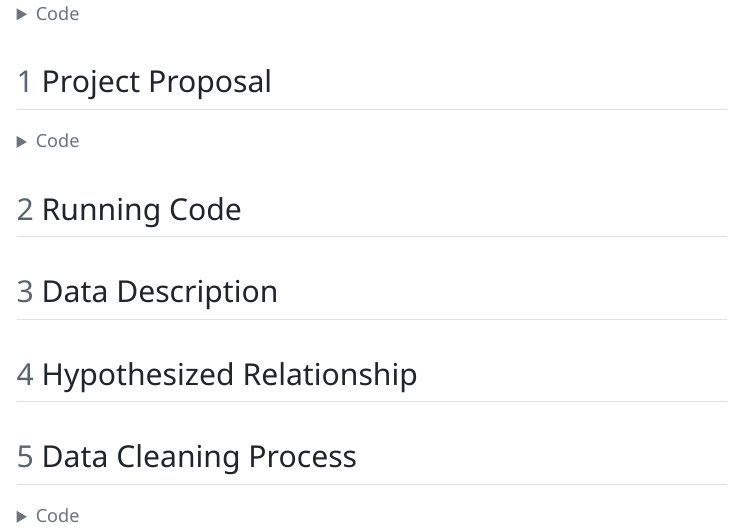
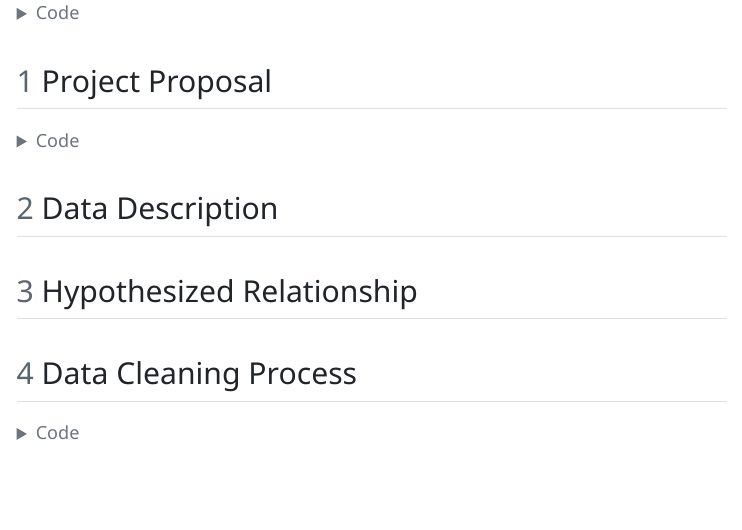
Before and after one commit to GioThai/stat-331-PA6, a Quarto document (final_proj_data.qmd): the page in a window 1100 px wide, from 430 px down before the commit and from 140 px down after it, so that both start at the same text. The pictures show the output file final_proj_data.html that the author committed with the source, opened offline; menus at the side of the page are left out; long lines of code are wrapped.

Commit message:
no more running code

````diff
--- a/final_proj_data.qmd
+++ b/final_proj_data.qmd
@@ -30,8 +30,6 @@ sanitation.data <- read.csv("at_least_basic_sanitation_overall_access_percent.cs
 income.data <- read.csv("income_per_person_gdppercapita_ppp_inflation_adjusted.csv")
 ```
 
-## Running Code
-
 ## Data Description
 
 ## Hypothesized Relationship
````
Also changed, not shown: final_proj_data.html.
